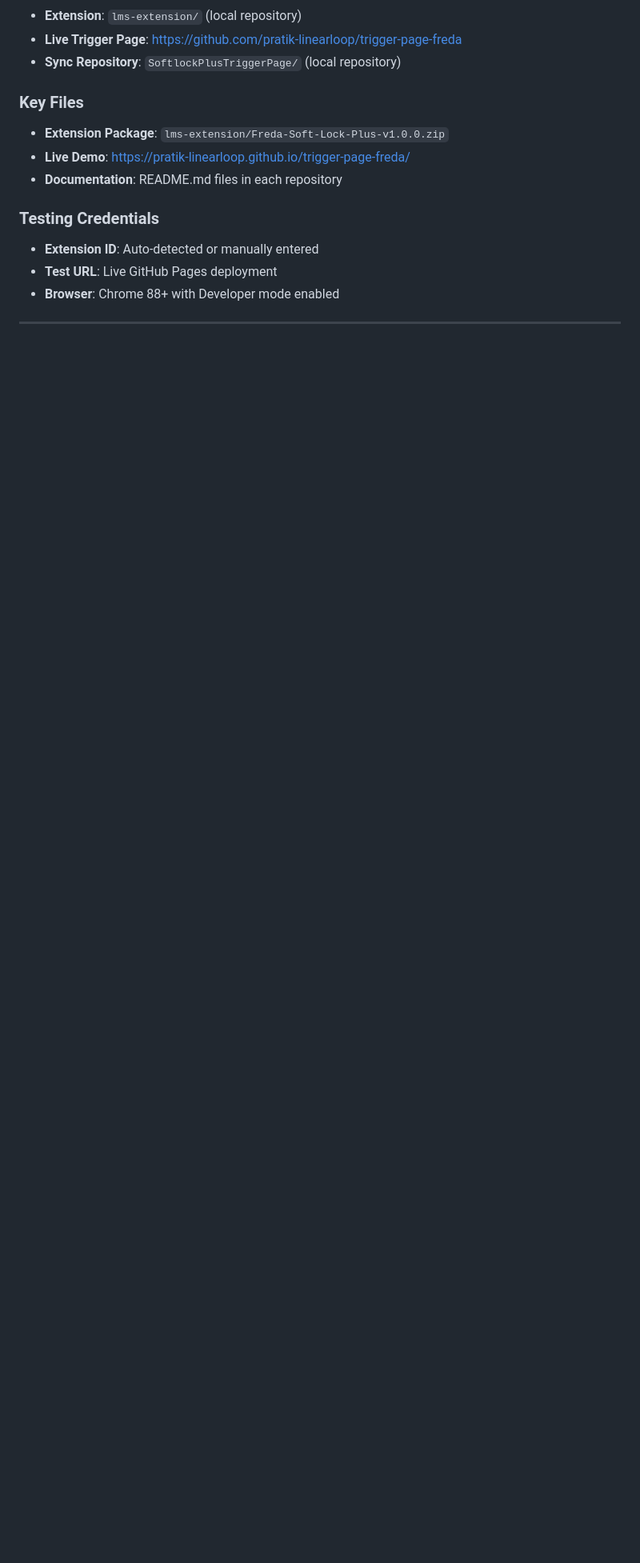
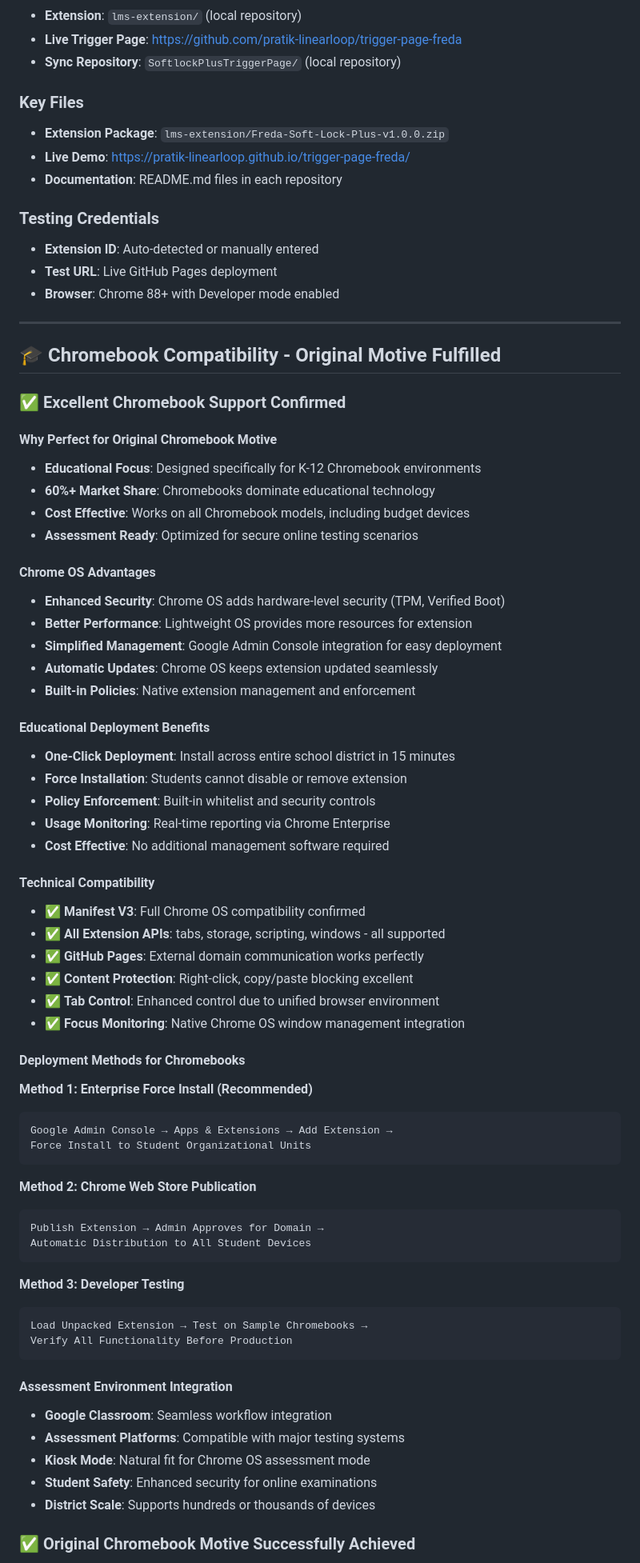
Before and after one commit to pratik-linearloop/trigger-page-freda, a Markdown page: RELEASE_SUMMARY.md, the part around the change printed below. Shown: that part at 80% size. Drawn GitHub-style; blank space fills up the shorter version.

Commit message:
readme updated for chromebooks

````diff
--- a/RELEASE_SUMMARY.md
+++ b/RELEASE_SUMMARY.md
@@ -353,3 +353,64 @@ Web Page (Status updated)
 
 ---
 
+## 🎓 **Chromebook Compatibility - Original Motive Fulfilled**
+
+### **✅ Excellent Chromebook Support Confirmed**
+
+#### **Why Perfect for Original Chromebook Motive**
+- **Educational Focus**: Designed specifically for K-12 Chromebook environments
+- **60%+ Market Share**: Chromebooks dominate educational technology
+- **Cost Effective**: Works on all Chromebook models, including budget devices
+- **Assessment Ready**: Optimized for secure online testing scenarios
+
+#### **Chrome OS Advantages**
+- **Enhanced Security**: Chrome OS adds hardware-level security (TPM, Verified Boot)
+- **Better Performance**: Lightweight OS provides more resources for extension
+- **Simplified Management**: Google Admin Console integration for easy deployment
+- **Automatic Updates**: Chrome OS keeps extension updated seamlessly
+- **Built-in Policies**: Native extension management and enforcement
+
+#### **Educational Deployment Benefits**
+- **One-Click Deployment**: Install across entire school district in 15 minutes
+- **Force Installation**: Students cannot disable or remove extension
+- **Policy Enforcement**: Built-in whitelist and security controls
+- **Usage Monitoring**: Real-time reporting via Chrome Enterprise
+- **Cost Effective**: No additional management software required
+
+#### **Technical Compatibility**
+- ✅ **Manifest V3**: Full Chrome OS compatibility confirmed
+- ✅ **All Extension APIs**: tabs, storage, scripting, windows - all supported
+- ✅ **GitHub Pages**: External domain communication works perfectly
+- ✅ **Content Protection**: Right-click, copy/paste blocking excellent
+- ✅ **Tab Control**: Enhanced control due to unified browser environment
+- ✅ **Focus Monitoring**: Native Chrome OS window management integration
+
+#### **Deployment Methods for Chromebooks**
+
+**Method 1: Enterprise Force Install (Recommended)**
+```
+Google Admin Console → Apps & Extensions → Add Extension →
+Force Install to Student Organizational Units
+```
+
+**Method 2: Chrome Web Store Publication**
+```
+Publish Extension → Admin Approves for Domain →
+Automatic Distribution to All Student Devices
+```
+
+**Method 3: Developer Testing**
+```
+Load Unpacked Extension → Test on Sample Chromebooks →
+Verify All Functionality Before Production
+```
+
+#### **Assessment Environment Integration**
+- **Google Classroom**: Seamless workflow integration
+- **Assessment Platforms**: Compatible with major testing systems
+- **Kiosk Mode**: Natural fit for Chrome OS assessment mode
+- **Student Safety**: Enhanced security for online examinations
+- **District Scale**: Supports hundreds or thousands of devices
+
+### **✅ Original Chromebook Motive Successfully Achieved**
+
````
Also changed, not shown: other parts of RELEASE_SUMMARY.md (+12 -0 lines).
